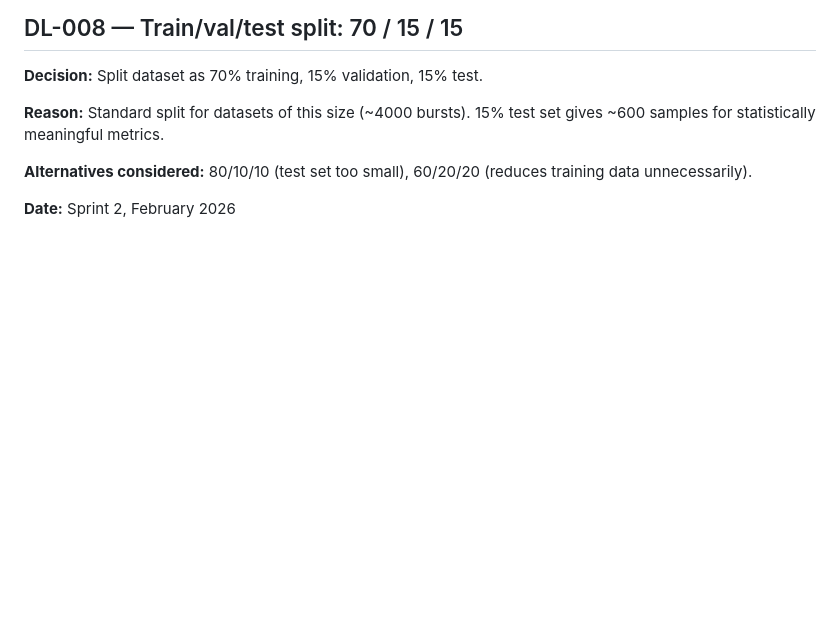
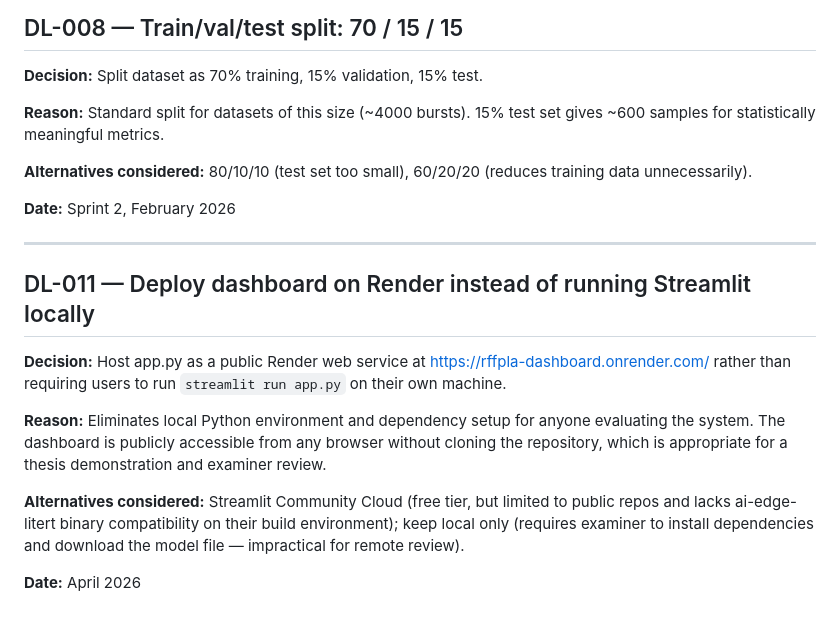
Before and after one commit to Amitha4469/rffpla-dashboard, a Markdown page: docs/decision-log.md, the part around the change. Rendered like a GitHub page; blank space fills up the shorter version.

```diff
--- a/docs/decision-log.md
+++ b/docs/decision-log.md
@@ -123,3 +123,24 @@ content patterns), FSK (modulation difference too easily detectable).
 60/20/20 (reduces training data unnecessarily).
 
 **Date:** Sprint 2, February 2026
+
+---
+
+## DL-011 — Deploy dashboard on Render instead of running Streamlit locally
+
+**Decision:** Host app.py as a public Render web service at
+https://rffpla-dashboard.onrender.com/ rather than requiring users to
+run `streamlit run app.py` on their own machine.
+
+**Reason:** Eliminates local Python environment and dependency setup
+for anyone evaluating the system. The dashboard is publicly accessible
+from any browser without cloning the repository, which is appropriate
+for a thesis demonstration and examiner review.
+
+**Alternatives considered:** Streamlit Community Cloud (free tier, but
+limited to public repos and lacks ai-edge-litert binary compatibility
+on their build environment); keep local only (requires examiner to
+install dependencies and download the model file — impractical for
+remote review).
+
+**Date:** April 2026
```
Also changed, not shown: README.md (+10 -6 lines), docs/architecture.md (+4 -3 lines).
